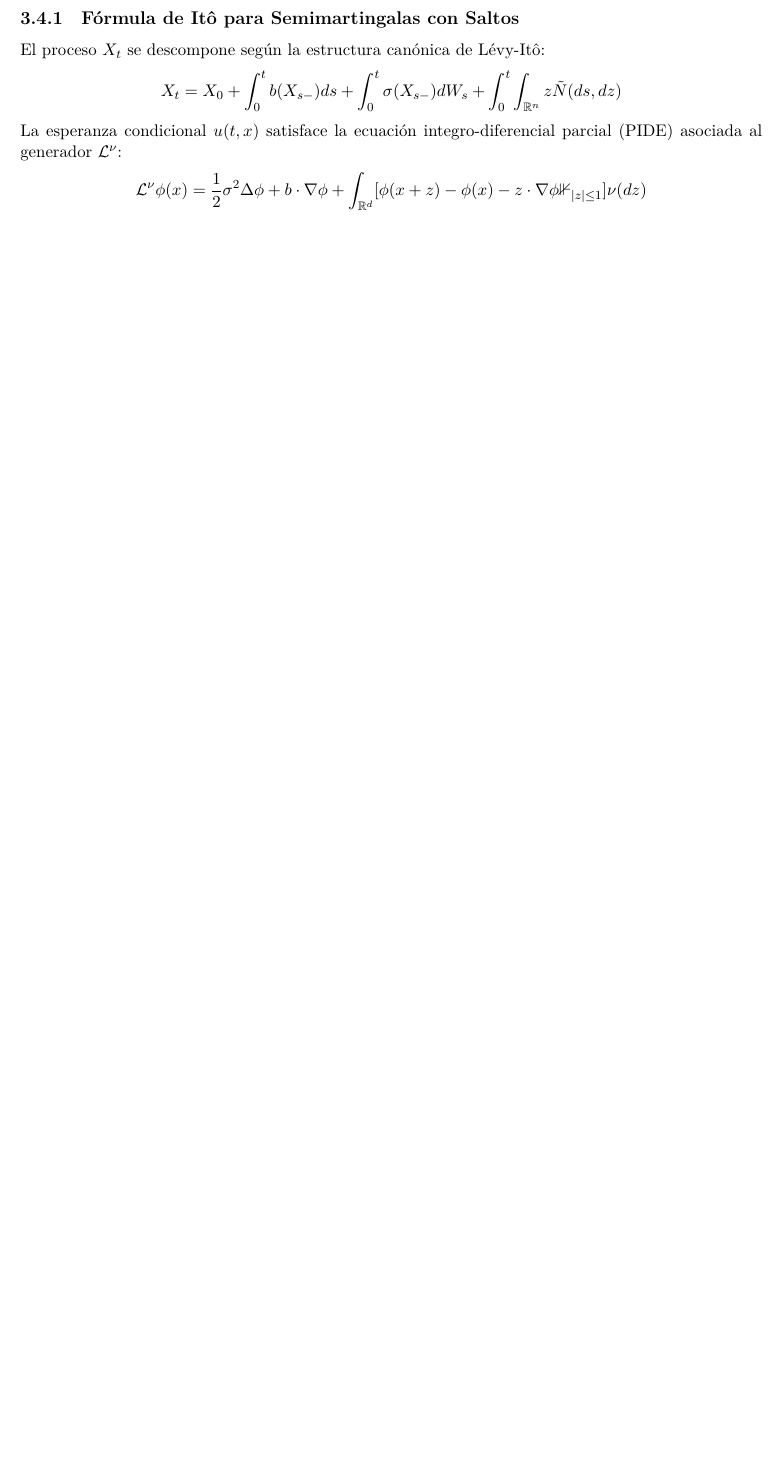
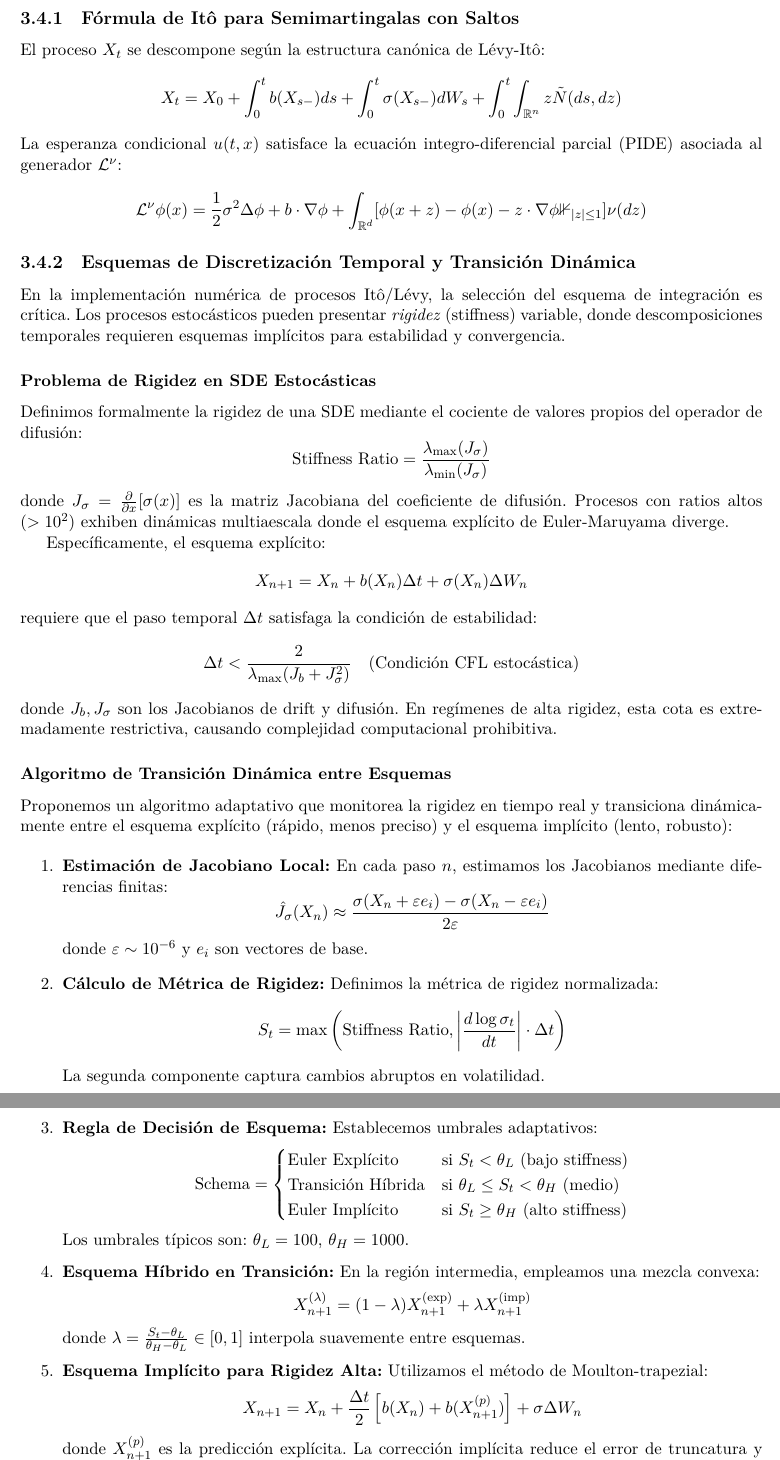
Before and after one commit to obosio/STOCHASTIC_PREDICTOR, a LaTeX document (doc/Predictor_Estocastico_Teoria.tex): part of page 11 of 18 before the commit and two parts of pages 11 and 12 of 20 after it, the two joined at a grey line, cut so that both start at the same text, the shorter picture padded with empty space. Compiled offline with XeLaTeX.

Commit message:
feat: transición dinámica de esquemas SDE en Rama C
Nueva subsección "Esquemas de Discretización Temporal y Transición Dinámica" en Rama C (Itô/Lévy):

A. Problema de rigidez (stiffness) formalizado:
   - Ratio de valores propios del Jacobiano difusivo
   - Condición CFL estocástica restrictiva en regímenes rígidos

B. Algoritmo adaptativo de transición entre esquemas:
   - Estimación de Jacobiano local mediante diferencias finitas
   - Métrica de rigidez normalizada: S_t = max(Ratio, |d log σ/dt| Δt)
   - Regla de decisión con umbrales θ_L=100 (explícito), θ_H=1000 (implícito)

C. Esquema híbrido interpolado en región intermedia:
   - Combinación convexa X_{n+1}^{(λ)} = (1-λ)X^{exp} + λX^{imp}
   - Coeficiente λ ∈ [0,1] que interpola suavemente entre esquemas

D. Esquema implícito (Moulton-trapezial) para alta rigidez:
   - Método de dos pasos: predicción explícita    - Método de dos pasos: predicción explícita    - Método de dos pasos: predicción explícita    - Método de dos pasos: predicción explícita   al: O(Δt) en regímenes explícitos
   - Error global: O(Δt^1.5) con corrección implícita
   - Pasos adap   - Pasos adap   - Pasos adap   - Pasos adap a    - Pasos adap   - Pasos adap   - Pasos adap   - P%    - Pasos adap   - Pasos adap   - Pasos adap   - Pasos adap a    lerta    - Pasos adap   - Pasos adap   - Pasos adap   - Pas:    - Pasos adapsi >10)
   - Residuos de convergencia

JustificJustificJustificJustificJustificJustificJustificJustificJustificJustificidJustificJustificJustificJustificJustificJustificJustificJustificJustificJustifici explícitos divergen; transición dinámica mantiene precisiJustificJustificJustificJustificJustificJustificJustificJustificJusuevas en Predictor_Estocastico_Teoria.tex
Compile: Exitosa, PDF 242K genCoado

```diff
--- a/doc/Predictor_Estocastico_Teoria.tex
+++ b/doc/Predictor_Estocastico_Teoria.tex
@@ -273,3 +273,64 @@ La esperanza condicional $u(t,x)$ satisface la ecuación integro-diferencial par
 \mathcal{L}^\nu \phi(x) = \frac{1}{2}\sigma^2 \Delta \phi + b \cdot \nabla \phi + \int_{\mathbb{R}^d} [\phi(x+z) - \phi(x) - z \cdot \nabla \phi \mathbb{1}_{|z| \leq 1}] \nu(dz)
 \]
 
+\subsection{Esquemas de Discretización Temporal y Transición Dinámica}
+
+En la implementación numérica de procesos Itô/Lévy, la selección del esquema de integración es crítica. Los procesos estocásticos pueden presentar \textit{rigidez} (stiffness) variable, donde descomposiciones temporales requieren esquemas implícitos para estabilidad y convergencia.
+
+\subsubsection{Problema de Rigidez en SDE Estocásticas}
+
+Definimos formalmente la rigidez de una SDE mediante el cociente de valores propios del operador de difusión:
+\[
+\text{Stiffness Ratio} = \frac{\lambda_{\max}(J_\sigma)}{\lambda_{\min}(J_\sigma)}
+\]
+donde $J_\sigma = \frac{\partial}{\partial x}[\sigma(x)]$ es la matriz Jacobiana del coeficiente de difusión. Procesos con ratios altos ($> 10^2$) exhiben dinámicas multiaescala donde el esquema explícito de Euler-Maruyama diverge.
+
+Específicamente, el esquema explícito:
+\[
+X_{n+1} = X_n + b(X_n) \Delta t + \sigma(X_n) \Delta W_n
+\]
+requiere que el paso temporal $\Delta t$ satisfaga la condición de estabilidad:
+\[
+\Delta t < \frac{2}{\lambda_{\max}(J_b + J_\sigma^2)} \quad \text{(Condición CFL estocástica)}
+\]
+donde $J_b, J_\sigma$ son los Jacobianos de drift y difusión. En regímenes de alta rigidez, esta cota es extremadamente restrictiva, causando complejidad computacional prohibitiva.
+
+\subsubsection{Algoritmo de Transición Dinámica entre Esquemas}
+
+Proponemos un algoritmo adaptativo que monitorea la rigidez en tiempo real y transiciona dinámicamente entre el esquema explícito (rápido, menos preciso) y el esquema implícito (lento, robusto):
+
+\begin{enumerate}
+    \item \textbf{Estimación de Jacobiano Local:} En cada paso $n$, estimamos los Jacobianos mediante diferencias finitas:
+    \[
+    \hat{J}_\sigma(X_n) \approx \frac{\sigma(X_n + \varepsilon e_i) - \sigma(X_n - \varepsilon e_i)}{2\varepsilon}
+    \]
+    donde $\varepsilon \sim 10^{-6}$ y $e_i$ son vectores de base.
+
+    \item \textbf{Cálculo de Métrica de Rigidez:} Definimos la métrica de rigidez normalizada:
+    \[
+    S_t = \max\left( \text{Stiffness Ratio}, \left| \frac{d \log \sigma_t}{dt} \right| \cdot \Delta t \right)
+    \]
+    La segunda componente captura cambios abruptos en volatilidad.
+
+    \item \textbf{Regla de Decisión de Esquema:} Establecemos umbrales adaptativos:
+    \[
+    \text{Schema} = \begin{cases}
+    \text{Euler Explícito} & \text{si } S_t < \theta_L \text{ (bajo stiffness)} \\
+    \text{Transición Híbrida} & \text{si } \theta_L \leq S_t < \theta_H \text{ (medio)} \\
+    \text{Euler Implícito} & \text{si } S_t \geq \theta_H \text{ (alto stiffness)}
+    \end{cases}
+    \]
+    Los umbrales típicos son: $\theta_L = 100$, $\theta_H = 1000$.
+
+    \item \textbf{Esquema Híbrido en Transición:} En la región intermedia, empleamos una mezcla convexa:
+    \[
+    X_{n+1}^{(\lambda)} = (1-\lambda) X_{n+1}^{(\text{exp})} + \lambda X_{n+1}^{(\text{imp})}
+    \]
+    donde $\lambda = \frac{S_t - \theta_L}{\theta_H - \theta_L} \in [0,1]$ interpola suavemente entre esquemas.
+
+    \item \textbf{Esquema Implícito para Rigidez Alta:} Utilizamos el método de Moulton-trapezial:
+    \[
+    X_{n+1} = X_n + \frac{\Delta t}{2} \left[ b(X_n) + b(X_{n+1}^{(p)}) \right] + \sigma \Delta W_n
+    \]
+    donde $X_{n+1}^{(p)}$ es la predicción explícita. La corrección implícita reduce el error de truncatura y estabiliza trayectorias divergentes.
+\end{enumerate}
```
Also changed, not shown: doc/pdf/Predictor_Estocastico_Teoria.pdf, doc/Predictor_Estocastico_Teoria.tex (28 more changed lines).
